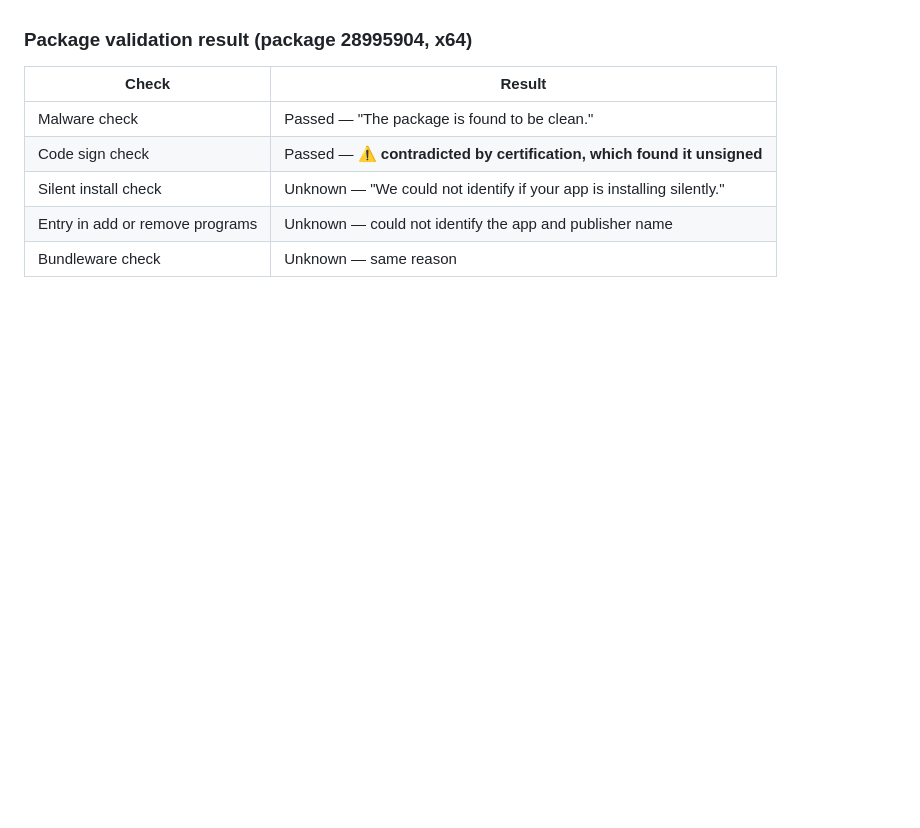
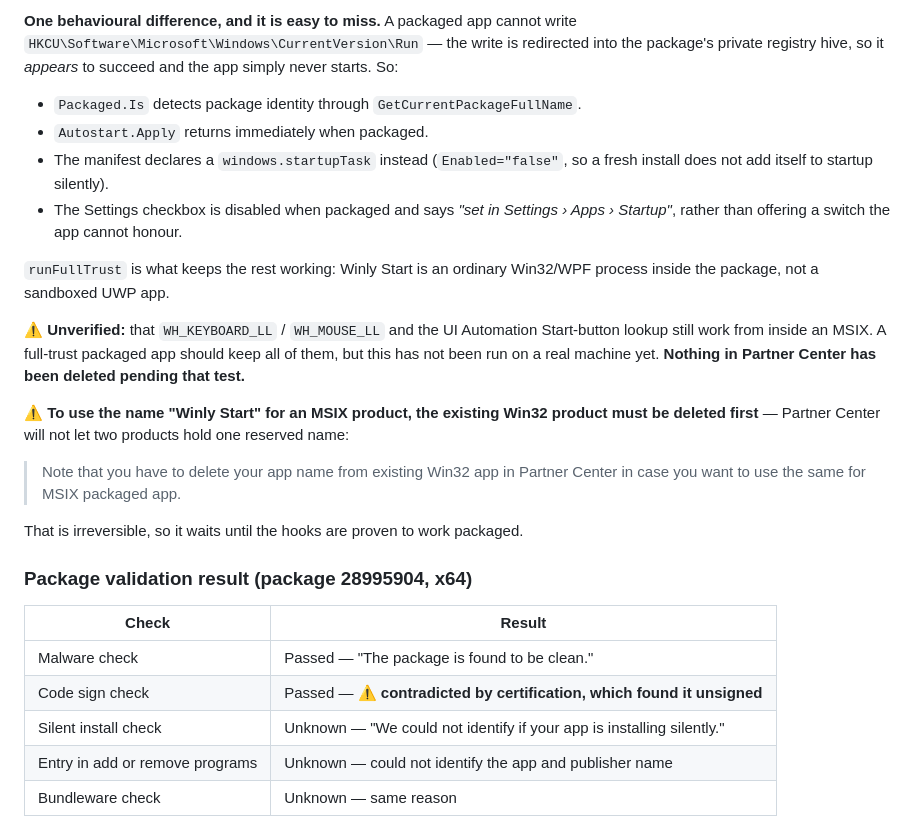
Before and after one commit to Mahi-BD/RetroStart, a Markdown page: docs/microsoft-store.md, the part around one of its changes. Rendered like a GitHub page; blank space fills up the shorter version.

Commit message:
Document the MSIX route and the packaged-autostart trap
Co-Authored-By: Claude Opus 5 (1M context) <noreply@anthropic.com>
Claude-Session: https://claude.ai/code/session_01XsRwemZdB4iDPm5JMhRsT4

```diff
--- a/docs/microsoft-store.md
+++ b/docs/microsoft-store.md
@@ -217,3 +237,29 @@ Microsoft Trusted Root Program; a self-signed certificate will not pass. Options
+**One behavioural difference, and it is easy to miss.** A packaged app cannot write
+`HKCU\Software\Microsoft\Windows\CurrentVersion\Run` — the write is redirected into the
+package's private registry hive, so it *appears* to succeed and the app simply never starts. So:
+
+* `Packaged.Is` detects package identity through `GetCurrentPackageFullName`.
+* `Autostart.Apply` returns immediately when packaged.
+* The manifest declares a `windows.startupTask` instead (`Enabled="false"`, so a fresh install does
+  not add itself to startup silently).
+* The Settings checkbox is disabled when packaged and says *"set in Settings › Apps › Startup"*,
+  rather than offering a switch the app cannot honour.
+
+`runFullTrust` is what keeps the rest working: Winly Start is an ordinary Win32/WPF process inside
+the package, not a sandboxed UWP app.
+
+⚠️ **Unverified:** that `WH_KEYBOARD_LL` / `WH_MOUSE_LL` and the UI Automation Start-button lookup
+still work from inside an MSIX. A full-trust packaged app should keep all of them, but this has not
+been run on a real machine yet. **Nothing in Partner Center has been deleted pending that test.**
+
+⚠️ **To use the name "Winly Start" for an MSIX product, the existing Win32 product must be deleted
+first** — Partner Center will not let two products hold one reserved name:
+
+> Note that you have to delete your app name from existing Win32 app in Partner Center in case you
+> want to use the same for MSIX packaged app.
+
+That is irreversible, so it waits until the hooks are proven to work packaged.
+
 ### Package validation result (package 28995904, x64)
 
 | Check | Result |
```
Also changed, not shown: other parts of docs/microsoft-store.md (+20 -0 lines).
